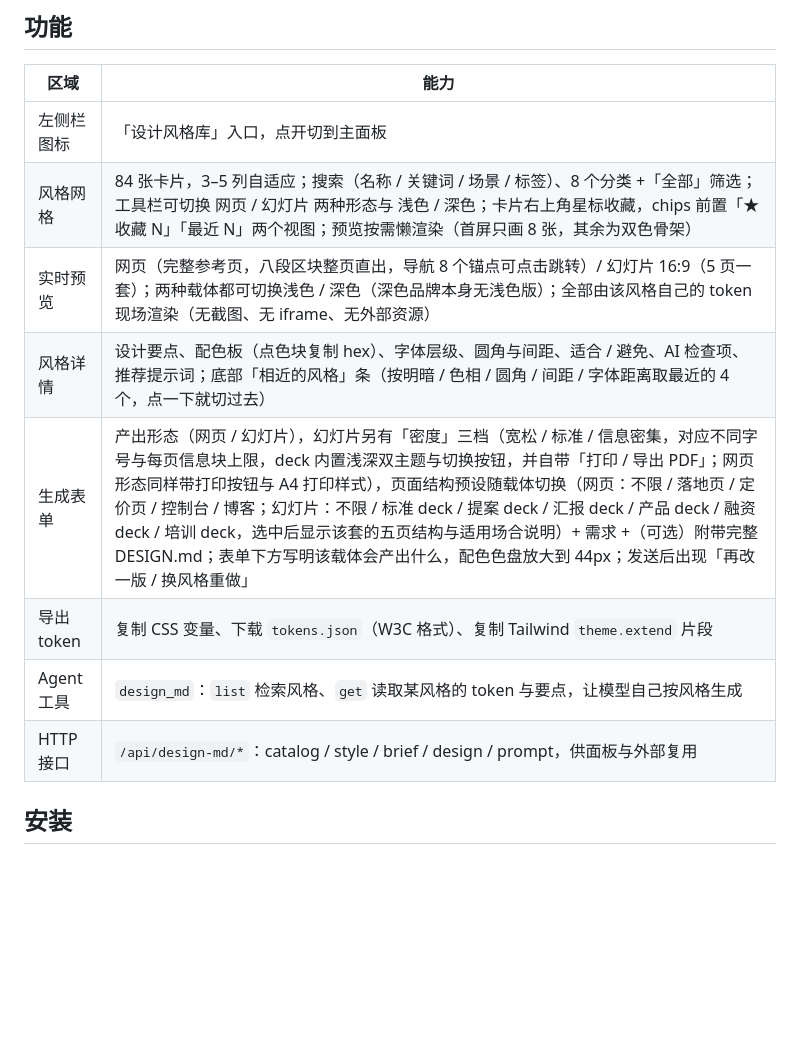
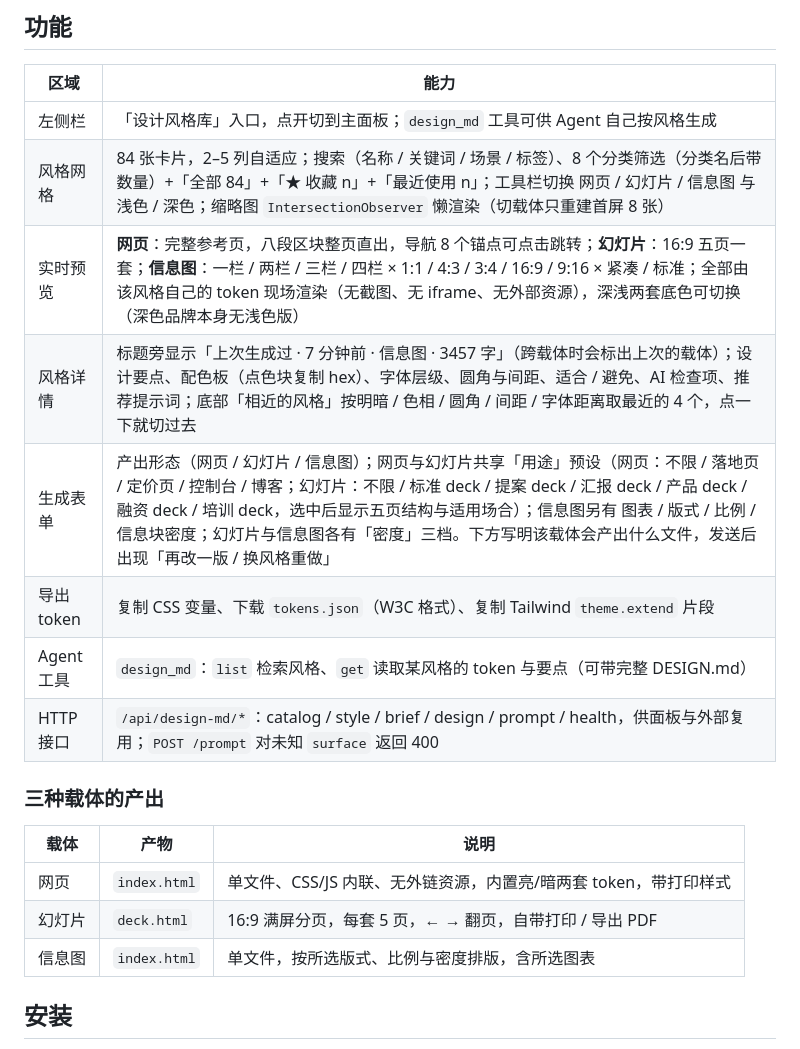
Before and after one commit to magiccyclingz/dsh-design-leapavid, a Markdown page: README.md, the part around one of its changes. GitHub-like rendering; blank space fills up the shorter version.

```diff
--- a/README.md
+++ b/README.md
@@ -26,14 +32,22 @@
 
 | 区域 | 能力 |
 | --- | --- |
-| 左侧栏图标 | 「设计风格库」入口，点开切到主面板 |
-| 风格网格 | 84 张卡片，3–5 列自适应；搜索（名称 / 关键词 / 场景 / 标签）、8 个分类 +「全部」筛选；工具栏可切换 网页 / 幻灯片 两种形态与 浅色 / 深色；卡片右上角星标收藏，chips 前置「★ 收藏 N」「最近 N」两个视图；预览按需懒渲染（首屏只画 8 张，其余为双色骨架） |
-| 实时预览 | 网页（完整参考页，八段区块整页直出，导航 8 个锚点可点击跳转）/ 幻灯片 16:9（5 页一套）；两种载体都可切换浅色 / 深色（深色品牌本身无浅色版）；全部由该风格自己的 token 现场渲染（无截图、无 iframe、无外部资源） |
-| 风格详情 | 设计要点、配色板（点色块复制 hex）、字体层级、圆角与间距、适合 / 避免、AI 检查项、推荐提示词；底部「相近的风格」条（按明暗 / 色相 / 圆角 / 间距 / 字体距离取最近的 4 个，点一下就切过去） |
-| 生成表单 | 产出形态（网页 / 幻灯片），幻灯片另有「密度」三档（宽松 / 标准 / 信息密集，对应不同字号与每页信息块上限，deck 内置浅深双主题与切换按钮，并自带「打印 / 导出 PDF」；网页形态同样带打印按钮与 A4 打印样式），页面结构预设随载体切换（网页：不限 / 落地页 / 定价页 / 控制台 / 博客；幻灯片：不限 / 标准 deck / 提案 deck / 汇报 deck / 产品 deck / 融资 deck / 培训 deck，选中后显示该套的五页结构与适用场合说明）+ 需求 +（可选）附带完整 DESIGN.md；表单下方写明该载体会产出什么，配色色盘放大到 44px；发送后出现「再改一版 / 换风格重做」 |
+| 左侧栏 | 「设计风格库」入口，点开切到主面板；`design_md` 工具可供 Agent 自己按风格生成 |
+| 风格网格 | 84 张卡片，2–5 列自适应；搜索（名称 / 关键词 / 场景 / 标签）、8 个分类筛选（分类名后带数量）+「全部 84」+「★ 收藏 n」+「最近使用 n」；工具栏切换 网页 / 幻灯片 / 信息图 与 浅色 / 深色；缩略图 `IntersectionObserver` 懒渲染（切载体只重建首屏 8 张） |
+| 实时预览 | **网页**：完整参考页，八段区块整页直出，导航 8 个锚点可点击跳转；**幻灯片**：16:9 五页一套；**信息图**：一栏 / 两栏 / 三栏 / 四栏 × 1:1 / 4:3 / 3:4 / 16:9 / 9:16 × 紧凑 / 标准；全部由该风格自己的 token 现场渲染（无截图、无 iframe、无外部资源），深浅两套底色可切换（深色品牌本身无浅色版） |
+| 风格详情 | 标题旁显示「上次生成过 · 7 分钟前 · 信息图 · 3457 字」（跨载体时会标出上次的载体）；设计要点、配色板（点色块复制 hex）、字体层级、圆角与间距、适合 / 避免、AI 检查项、推荐提示词；底部「相近的风格」按明暗 / 色相 / 圆角 / 间距 / 字体距离取最近的 4 个，点一下就切过去 |
+| 生成表单 | 产出形态（网页 / 幻灯片 / 信息图）；网页与幻灯片共享「用途」预设（网页：不限 / 落地页 / 定价页 / 控制台 / 博客；幻灯片：不限 / 标准 deck / 提案 deck / 汇报 deck / 产品 deck / 融资 deck / 培训 deck，选中后显示五页结构与适用场合）；信息图另有 图表 / 版式 / 比例 / 信息块密度；幻灯片与信息图各有「密度」三档。下方写明该载体会产出什么文件，发送后出现「再改一版 / 换风格重做」 |
 | 导出 token | 复制 CSS 变量、下载 `tokens.json`（W3C 格式）、复制 Tailwind `theme.extend` 片段 |
-| Agent 工具 | `design_md`：`list` 检索风格、`get` 读取某风格的 token 与要点，让模型自己按风格生成 |
-| HTTP 接口 | `/api/design-md/*`：catalog / style / brief / design / prompt，供面板与外部复用 |
+| Agent 工具 | `design_md`：`list` 检索风格、`get` 读取某风格的 token 与要点（可带完整 DESIGN.md） |
+| HTTP 接口 | `/api/design-md/*`：catalog / style / brief / design / prompt / health，供面板与外部复用；`POST /prompt` 对未知 `surface` 返回 400 |
+
+### 三种载体的产出
+
+| 载体 | 产物 | 说明 |
+| --- | --- | --- |
+| 网页 | `index.html` | 单文件、CSS/JS 内联、无外链资源，内置亮/暗两套 token，带打印样式 |
+| 幻灯片 | `deck.html` | 16:9 满屏分页，每套 5 页，← → 翻页，自带打印 / 导出 PDF |
+| 信息图 | `index.html` | 单文件，按所选版式、比例与密度排版，含所选图表 |
 
 ## 安装
 
```
Also changed, not shown: other parts of README.md (+34 -14 lines), CHANGELOG.md (+8 -0 lines), docs/RELEASE.md (+27 -14 lines), docs/screenshots/info-detail.jpg (added), docs/screenshots/info-list.jpg (added), 2 other files.
